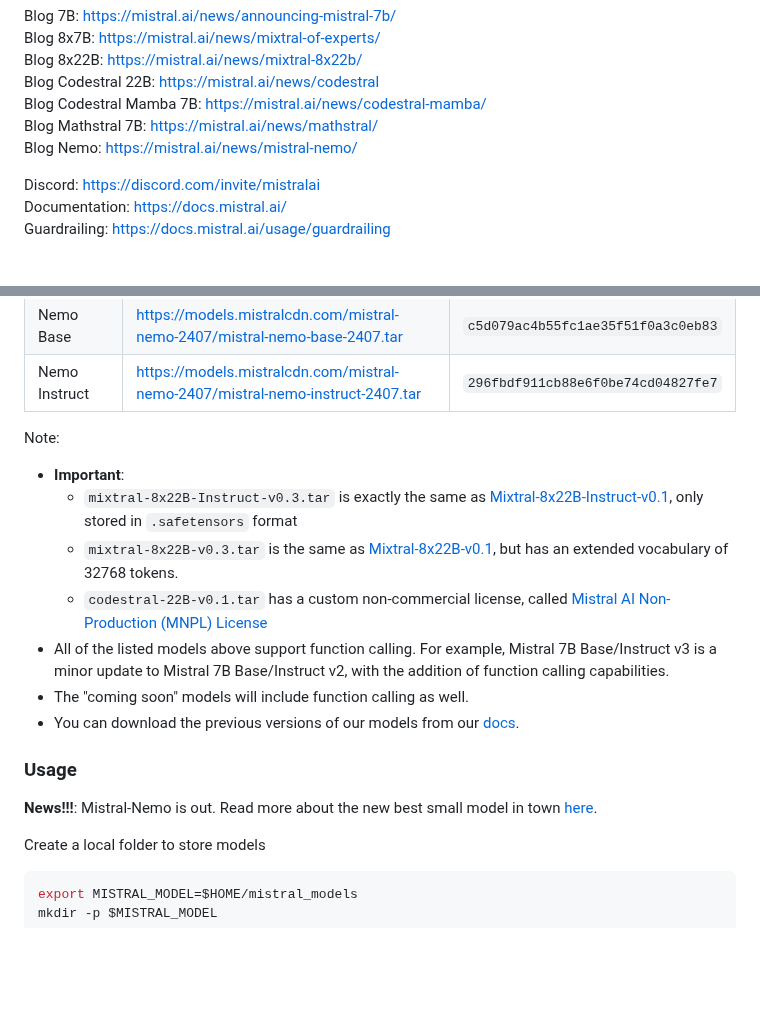
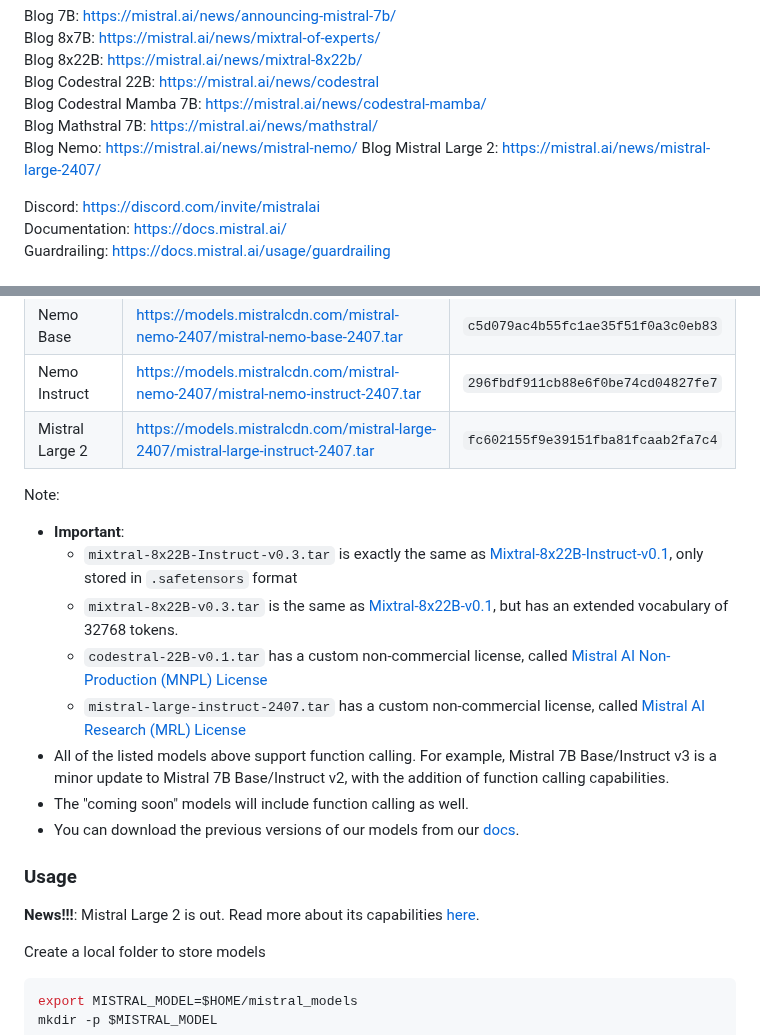
Before and after one commit to mistralai/mistral-inference, a Markdown page: README.md, 2 parts joined by grey strips. Drawn GitHub-style; blank space fills up the shorter version.

````diff
--- a/README.md
+++ b/README.md
@@ -13,6 +13,7 @@ Blog Codestral 22B: [https://mistral.ai/news/codestral](https://mistral.ai/news/
 Blog Codestral Mamba 7B: [https://mistral.ai/news/codestral-mamba/](https://mistral.ai/news/codestral-mamba/) \
 Blog Mathstral 7B: [https://mistral.ai/news/mathstral/](https://mistral.ai/news/mathstral/) \
 Blog Nemo: [https://mistral.ai/news/mistral-nemo/](https://mistral.ai/news/mistral-nemo/)
+Blog Mistral Large 2: [https://mistral.ai/news/mistral-large-2407/](https://mistral.ai/news/mistral-large-2407/)
 
 Discord: [https://discord.com/invite/mistralai](https://discord.com/invite/mistralai)\
 Documentation: [https://docs.mistral.ai/](https://docs.mistral.ai/)\
@@ -50,19 +51,20 @@ cd $HOME/mistral-inference && poetry install .
 | Codestral-Mamba 7B | https://models.mistralcdn.com/codestral-mamba-7b-v0-1/codestral-mamba-7B-v0.1.tar | `d3993e4024d1395910c55db0d11db163` |
 | Nemo Base | https://models.mistralcdn.com/mistral-nemo-2407/mistral-nemo-base-2407.tar | `c5d079ac4b55fc1ae35f51f0a3c0eb83` |
 | Nemo Instruct | https://models.mistralcdn.com/mistral-nemo-2407/mistral-nemo-instruct-2407.tar | `296fbdf911cb88e6f0be74cd04827fe7` |
-
+| Mistral Large 2 | https://models.mistralcdn.com/mistral-large-2407/mistral-large-instruct-2407.tar | `fc602155f9e39151fba81fcaab2fa7c4` |
 Note:
 - **Important**:
   - `mixtral-8x22B-Instruct-v0.3.tar` is exactly the same as [Mixtral-8x22B-Instruct-v0.1](https://huggingface.co/mistralai/Mixtral-8x22B-Instruct-v0.1), only stored in `.safetensors` format
   - `mixtral-8x22B-v0.3.tar` is the same as [Mixtral-8x22B-v0.1](https://huggingface.co/mistralai/Mixtral-8x22B-v0.1), but has an extended vocabulary of 32768 tokens.
   - `codestral-22B-v0.1.tar` has a custom non-commercial license, called [Mistral AI Non-Production (MNPL) License](https://mistral.ai/licenses/MNPL-0.1.md)
+  - `mistral-large-instruct-2407.tar` has a custom non-commercial license, called [Mistral AI Research (MRL) License](https://mistral.ai/licenses/MRL-0.1.md)
 - All of the listed models above support function calling. For example, Mistral 7B Base/Instruct v3 is a minor update to Mistral 7B Base/Instruct v2,  with the addition of function calling capabilities.
 - The "coming soon" models will include function calling as well.
 - You can download the previous versions of our models from our [docs](https://docs.mistral.ai/getting-started/open_weight_models/#downloading).
 
 ### Usage
 
-**News!!!**: Mistral-Nemo is out. Read more about the new best small model in town [here](https://mistral.ai/news/mistral-nemo/).
+**News!!!**: Mistral Large 2 is out. Read more about its capabilities [here](https://mistral.ai/news/mistral-nemo/).
 
 Create a local folder to store models
 ```sh
````
